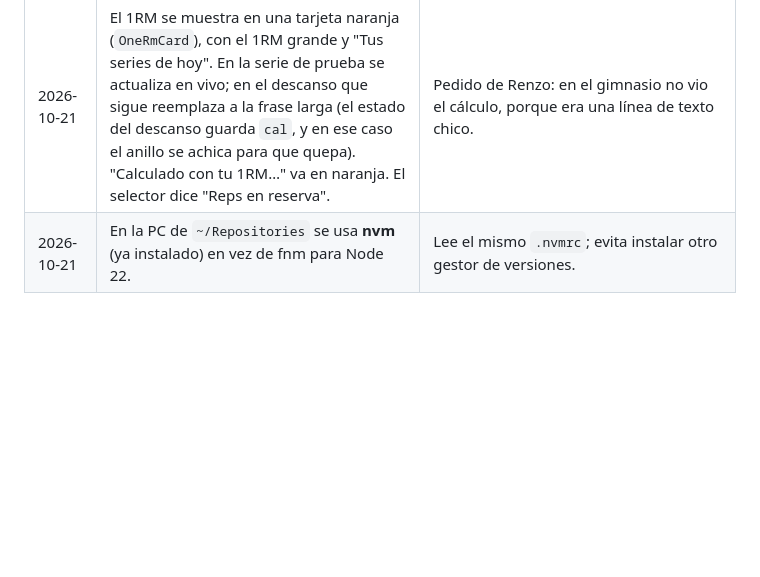
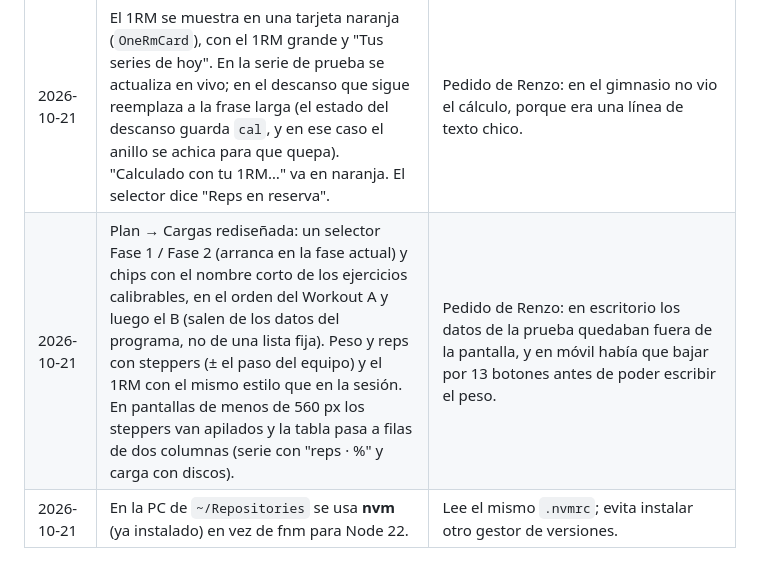
Before and after one commit to renzofernandezr/lifemaxxing_gym_app, a Markdown page: docs/DECISIONES.md, the part around the change. Rendered like a GitHub page; blank space fills up the shorter version.

Commit message:
docs: calculadora de cargas compacta
Co-Authored-By: Claude Opus 5.5 <noreply@anthropic.com>

```diff
--- a/docs/DECISIONES.md
+++ b/docs/DECISIONES.md
@@ -61,4 +61,5 @@ Registro de decisiones tomadas durante la construcción (fecha · decisión · p
 | 2026-10-21 | La app despierta el servidor al abrirse o al volver a primer plano (`wakeApi()`, un GET a `/api/health` sin esperar respuesta). Login, registro, empezar y terminar entreno esperan hasta 75 s; en el login aparece "Despertando el servidor…" a los 5 s. El resto sigue con 15 s y reintentos. | Render gratis tarda ~1 min en despertar; con 15 s, el primer login o "Empezar" fallaba con "Sin conexión". Un pinger para mantenerlo despierto gastaría las 750 h gratis del workspace, compartidas con `RoyalDB_api`. |
 | 2026-10-21 | TestFlight pasa al perfil `production` (API real de Render) desde el build 2 (1.0.0). `ascAppId` 6825488682 en los perfiles de envío de `eas.json`, sacado del envío del build `demo`. | Pedido de Renzo: una versión que funcione con la base de datos. Con el `ascAppId` y los certificados ya en EAS, el build y el envío corren sin modo interactivo. |
 | 2026-10-21 | El 1RM se muestra en una tarjeta naranja (`OneRmCard`), con el 1RM grande y "Tus series de hoy". En la serie de prueba se actualiza en vivo; en el descanso que sigue reemplaza a la frase larga (el estado del descanso guarda `cal`, y en ese caso el anillo se achica para que quepa). "Calculado con tu 1RM…" va en naranja. El selector dice "Reps en reserva". | Pedido de Renzo: en el gimnasio no vio el cálculo, porque era una línea de texto chico. |
+| 2026-10-21 | Plan → Cargas rediseñada: un selector Fase 1 / Fase 2 (arranca en la fase actual) y chips con el nombre corto de los ejercicios calibrables, en el orden del Workout A y luego el B (salen de los datos del programa, no de una lista fija). Peso y reps con steppers (± el paso del equipo) y el 1RM con el mismo estilo que en la sesión. En pantallas de menos de 560 px los steppers van apilados y la tabla pasa a filas de dos columnas (serie con "reps · %" y carga con discos). | Pedido de Renzo: en escritorio los datos de la prueba quedaban fuera de la pantalla, y en móvil había que bajar por 13 botones antes de poder escribir el peso. |
 | 2026-10-21 | En la PC de `~/Repositories` se usa **nvm** (ya instalado) en vez de fnm para Node 22. | Lee el mismo `.nvmrc`; evita instalar otro gestor de versiones. |
```
